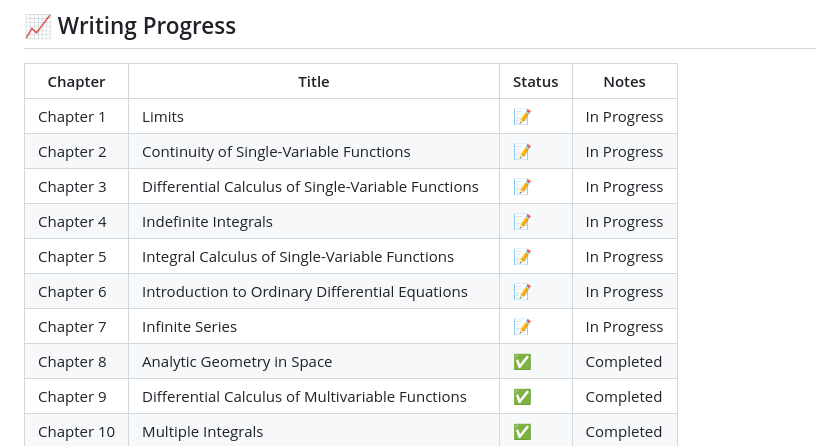
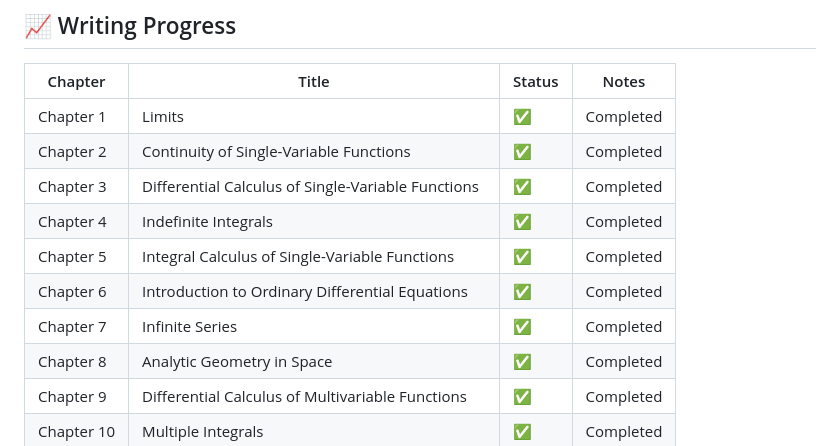
Before and after one commit to wanzhao-ysy/math-analysis-vol2-solutions, a Markdown page: README.en.md, the part around the change. GitHub-like rendering.

Commit message:
docs: update writing progress to completed for all 13 chapters in README

```diff
--- a/README.en.md
+++ b/README.en.md
@@ -37,13 +37,13 @@ The document is built with the `ctexbook` class and powered by a **LuaLaTeX + l3
 
 | Chapter | Title | Status | Notes |
 | --- | --- | --- | --- |
-| Chapter 1 | Limits | 📝 | In Progress |
-| Chapter 2 | Continuity of Single-Variable Functions | 📝 | In Progress |
-| Chapter 3 | Differential Calculus of Single-Variable Functions | 📝 | In Progress |
-| Chapter 4 | Indefinite Integrals | 📝 | In Progress |
-| Chapter 5 | Integral Calculus of Single-Variable Functions | 📝 | In Progress |
-| Chapter 6 | Introduction to Ordinary Differential Equations | 📝 | In Progress |
-| Chapter 7 | Infinite Series | 📝 | In Progress |
+| Chapter 1 | Limits | ✅ | Completed |
+| Chapter 2 | Continuity of Single-Variable Functions | ✅ | Completed |
+| Chapter 3 | Differential Calculus of Single-Variable Functions | ✅ | Completed |
+| Chapter 4 | Indefinite Integrals | ✅ | Completed |
+| Chapter 5 | Integral Calculus of Single-Variable Functions | ✅ | Completed |
+| Chapter 6 | Introduction to Ordinary Differential Equations | ✅ | Completed |
+| Chapter 7 | Infinite Series | ✅ | Completed |
 | Chapter 8 | Analytic Geometry in Space | ✅ | Completed |
 | Chapter 9 | Differential Calculus of Multivariable Functions | ✅ | Completed |
 | Chapter 10 | Multiple Integrals | ✅ | Completed |
```
Also changed, not shown: README.md (+7 -7 lines).
